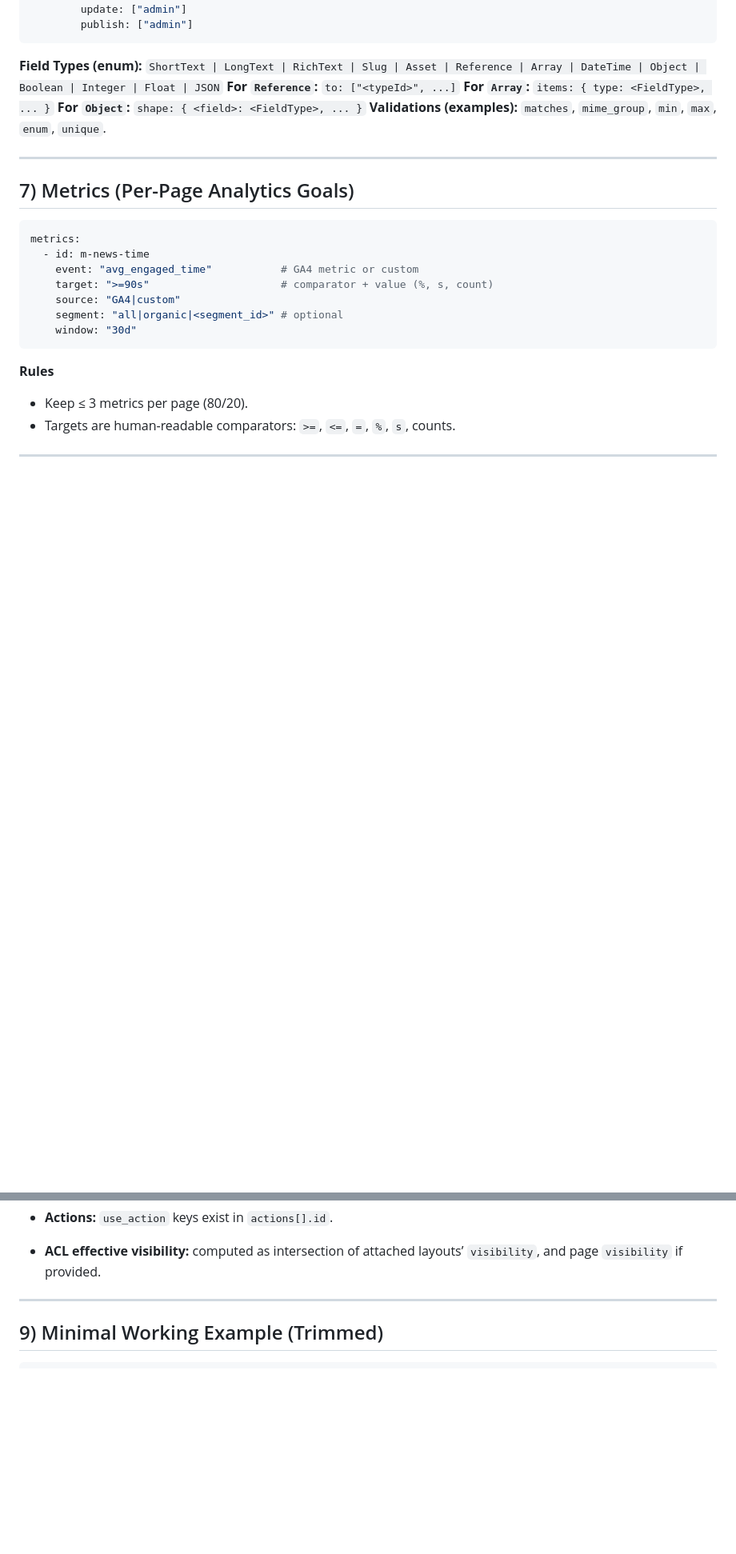
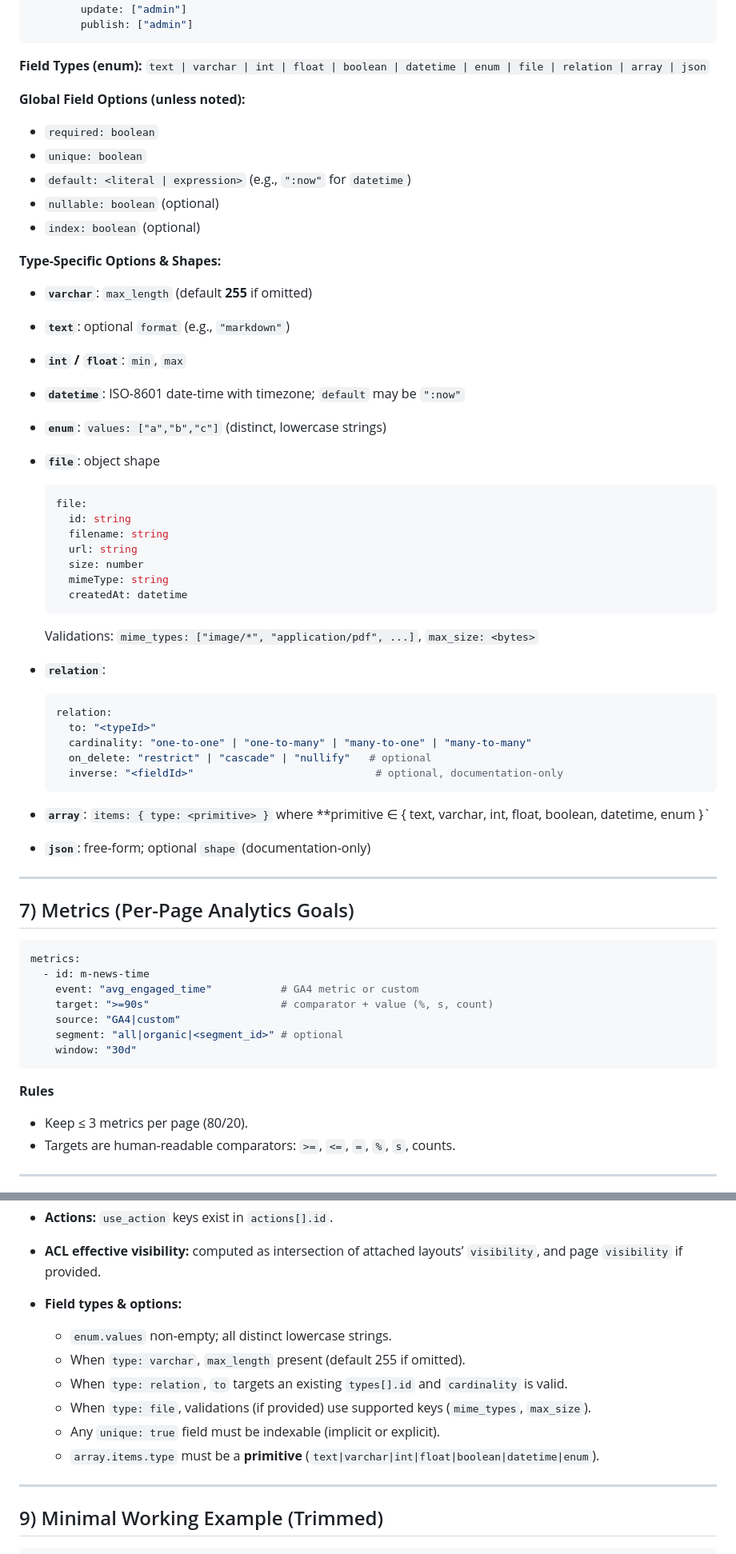
Before and after one commit to putto11262002/mtb16, a Markdown page: docs/ref/SPEC_REF.md, 2 parts joined by grey strips. Shown at 80% size. Rendered like a GitHub page; blank space fills up the shorter version.

Commit message:
doc: spec_refernce@v2.0.0

````diff
--- a/docs/ref/SPEC_REF.md
+++ b/docs/ref/SPEC_REF.md
@@ -400,11 +409,48 @@ content_model:
         publish: ["admin"]
 ```
 
-**Field Types (enum):** `ShortText | LongText | RichText | Slug | Asset | Reference | Array | DateTime | Object | Boolean | Integer | Float | JSON`
-**For `Reference`:** `to: ["<typeId>", ...]`
-**For `Array`:** `items: { type: <FieldType>, ... }`
-**For `Object`:** `shape: { <field>: <FieldType>, ... }`
-**Validations (examples):** `matches`, `mime_group`, `min`, `max`, `enum`, `unique`.
+**Field Types (enum):** `text | varchar | int | float | boolean | datetime | enum | file | relation | array | json`
+
+**Global Field Options (unless noted):**
+
+* `required: boolean`
+* `unique: boolean`
+* `default: <literal | expression>` (e.g., `":now"` for `datetime`)
+* `nullable: boolean` (optional)
+* `index: boolean` (optional)
+
+**Type-Specific Options & Shapes:**
+
+* **`varchar`**: `max_length` (default **255** if omitted)
+* **`text`**: optional `format` (e.g., `"markdown"`)
+* **`int` / `float`**: `min`, `max`
+* **`datetime`**: ISO-8601 date-time with timezone; `default` may be `":now"`
+* **`enum`**: `values: ["a","b","c"]` (distinct, lowercase strings)
+* **`file`**: object shape
+
+  ```yaml
+  file:
+    id: string
+    filename: string
+    url: string
+    size: number
+    mimeType: string
+    createdAt: datetime
+  ```
+
+  Validations: `mime_types: ["image/*", "application/pdf", ...]`, `max_size: <bytes>`
+* **`relation`**:
+
+  ```yaml
+  relation:
+    to: "<typeId>"
+    cardinality: "one-to-one" | "one-to-many" | "many-to-one" | "many-to-many"
+    on_delete: "restrict" | "cascade" | "nullify"   # optional
+    inverse: "<fieldId>"                             # optional, documentation-only
+  ```
+* **`array`**:
+  `items: { type: <primitive> }` where \*\*primitive ∈ { text, varchar, int, float, boolean, datetime, enum }\`
+* **`json`**: free-form; optional `shape` (documentation-only)
 
 ---
 
@@ -443,6 +489,14 @@ metrics:
 * **Roles:** all ACL role IDs exist in `roles`.
 * **Actions:** `use_action` keys exist in `actions[].id`.
 * **ACL effective visibility:** computed as intersection of attached layouts’ `visibility`, and page `visibility` if provided.
+* **Field types & options:**
+
+  * `enum.values` non-empty; all distinct lowercase strings.
+  * When `type: varchar`, `max_length` present (default 255 if omitted).
+  * When `type: relation`, `to` targets an existing `types[].id` and `cardinality` is valid.
+  * When `type: file`, validations (if provided) use supported keys (`mime_types`, `max_size`).
+  * Any `unique: true` field must be indexable (implicit or explicit).
+  * `array.items.type` must be a **primitive** (`text|varchar|int|float|boolean|datetime|enum`).
 
 ---
 
````
Also changed, not shown: other parts of docs/ref/SPEC_REF.md (+63 -26 lines).
